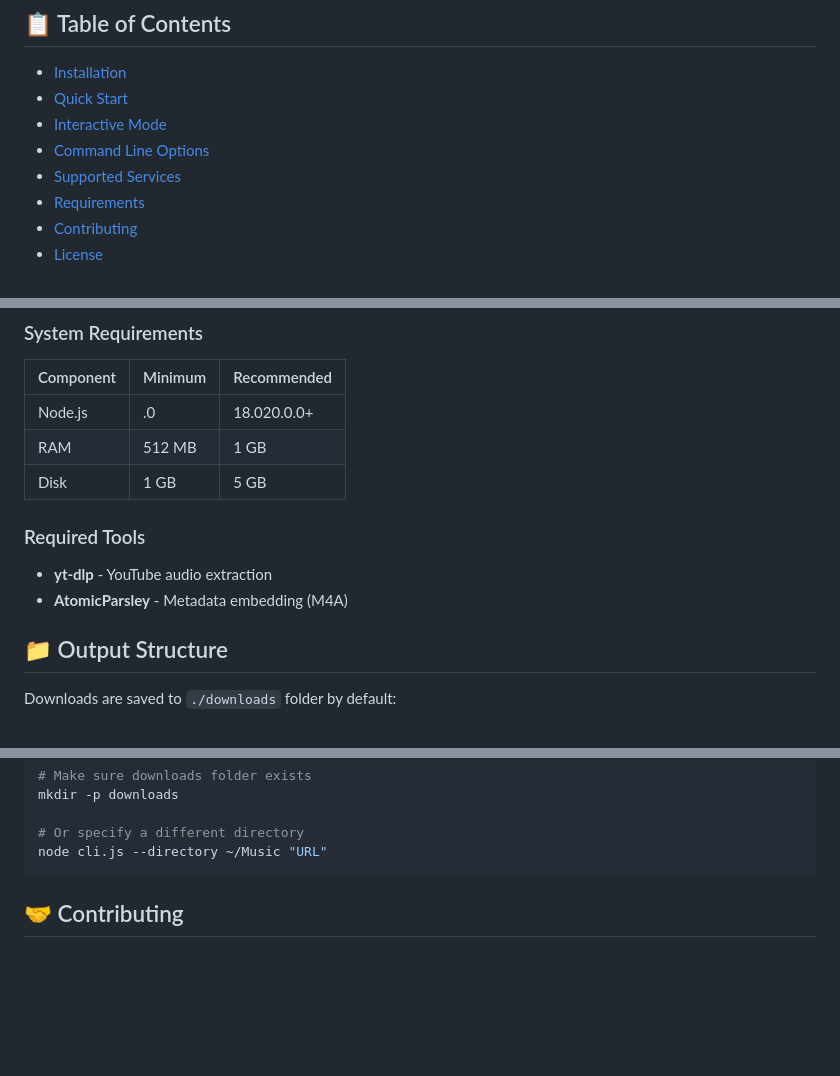
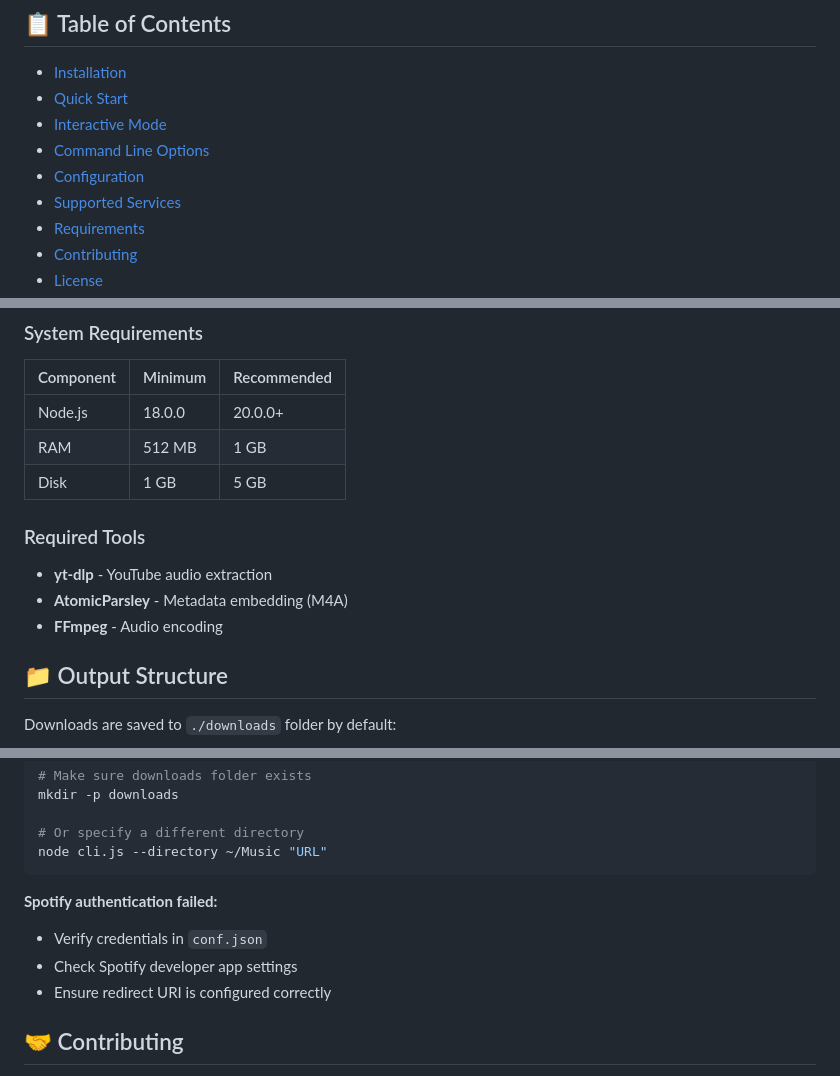
Before and after one commit to thesenegalesehitch/music-downloader, a Markdown page: README.md, 3 parts joined by grey strips. GitHub-like rendering; blank space fills up the shorter version.

````diff
--- a/README.md
+++ b/README.md
@@ -21,6 +21,7 @@ A powerful multi-platform music downloader that fetches metadata from Spotify, A
 - [Quick Start](#quick-start)
 - [Interactive Mode](#interactive-mode)
 - [Command Line Options](#command-line-options)
+- [Configuration](#configuration)
 - [Supported Services](#supported-services)
 - [Requirements](#requirements)
 - [Contributing](#contributing)
@@ -187,7 +277,7 @@ node cli.js --no-playlist "URL"
 
 | Component | Minimum | Recommended |
 |-----------|---------|-------------|
-| Node.js |.0 |  18.020.0.0+ |
+| Node.js | 18.0.0 | 20.0.0+ |
 | RAM | 512 MB | 1 GB |
 | Disk | 1 GB | 5 GB |
 
@@ -195,6 +285,7 @@ node cli.js --no-playlist "URL"
 
 - **yt-dlp** - YouTube audio extraction
 - **AtomicParsley** - Metadata embedding (M4A)
+- **FFmpeg** - Audio encoding
 
 ## 📁 Output Structure
 
@@ -260,6 +364,11 @@ mkdir -p downloads
 # Or specify a different directory
 node cli.js --directory ~/Music "URL"
 ```
+
+**Spotify authentication failed:**
+- Verify credentials in `conf.json`
+- Check Spotify developer app settings
+- Ensure redirect URI is configured correctly
 
 ## 🤝 Contributing
 
````
Also changed, not shown: other parts of README.md (+106 -4 lines).
